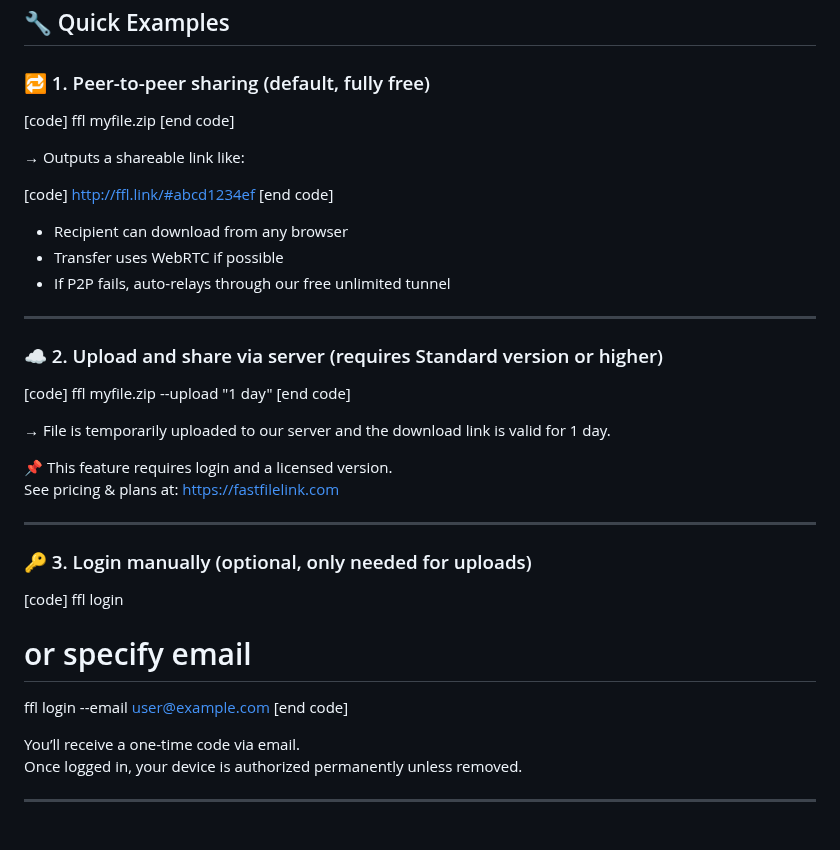
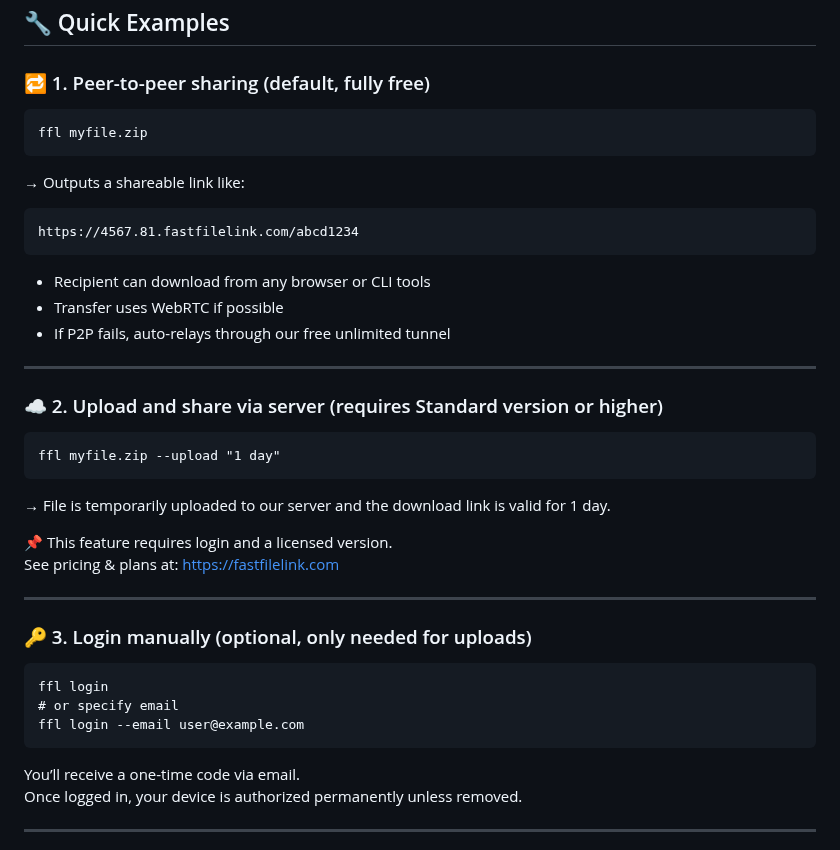
Before and after one commit to nuwainfo/ffl, a Markdown page: README.md, the part around the change. Drawn GitHub-style.

Commit message:
Update README.md, correct code block

````diff
--- a/README.md
+++ b/README.md
@@ -18,17 +18,17 @@ It supports:
 
 ### 🔁 1. Peer-to-peer sharing (default, fully free)
 
-[code]
+```
 ffl myfile.zip
-[end code]
+```
 
 → Outputs a shareable link like:
 
-[code]
-http://ffl.link/#abcd1234ef
-[end code]
+```
+https://4567.81.fastfilelink.com/abcd1234
+```
 
-- Recipient can download from any browser
+- Recipient can download from any browser or CLI tools
 - Transfer uses WebRTC if possible
 - If P2P fails, auto-relays through our free unlimited tunnel
 
@@ -36,9 +36,9 @@ http://ffl.link/#abcd1234ef
 
 ### ☁️ 2. Upload and share via server (requires Standard version or higher)
 
-[code]
+```
 ffl myfile.zip --upload "1 day"
-[end code]
+```
 
 → File is temporarily uploaded to our server and the download link is valid for 1 day.
 
@@ -49,11 +49,11 @@ See pricing & plans at: [https://fastfilelink.com](https://fastfilelink.com)
 
 ### 🔑 3. Login manually (optional, only needed for uploads)
 
-[code]
+```
 ffl login
 # or specify email
 ffl login --email user@example.com
-[end code]
+```
 
 You’ll receive a one-time code via email.
 Once logged in, your device is authorized permanently unless removed.
````
